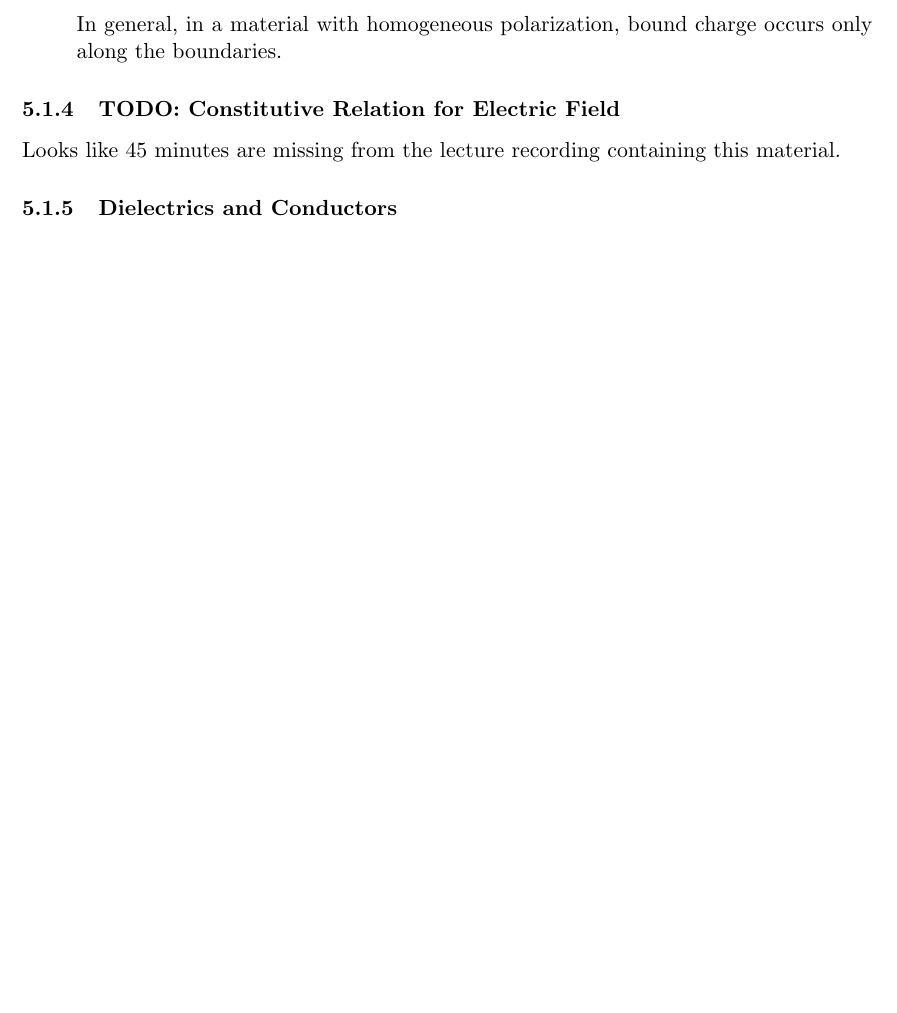
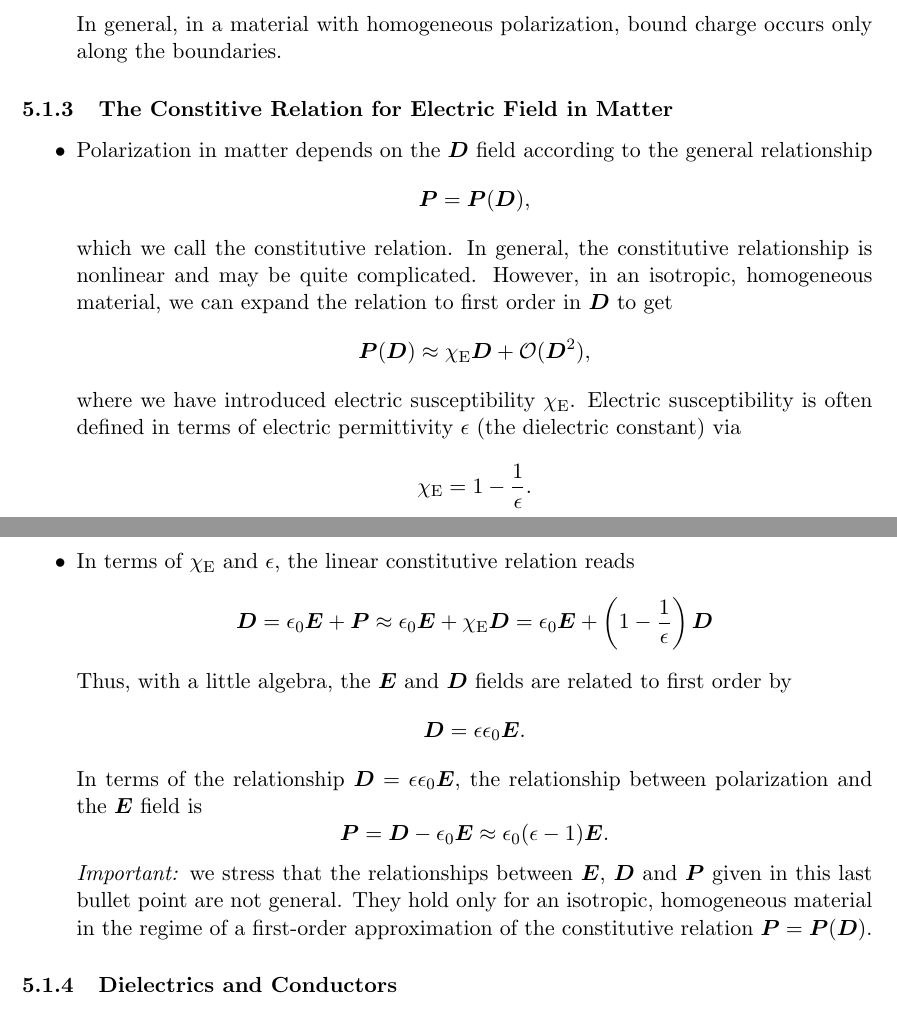
Before and after one commit to ejmastnak/fmf, a LaTeX document (electromagnetic-field/em-lecture/em-lecture.tex): part of page 58 of 84 before the commit and two parts of pages 58 and 59 of 85 after it, the two joined at a grey line, cut so that both start at the same text, the shorter picture padded with empty space. Compiled offline with pdfLaTeX.

Commit message:
constitutive relation for E field

```diff
--- a/electromagnetic-field/em-lecture/em-lecture.tex
+++ b/electromagnetic-field/em-lecture/em-lecture.tex
@@ -2434,8 +2432,36 @@ In this chapter, we analyze how a material responds to the presence of an extern
     In general, in a material with homogeneous polarization, bound charge occurs only along the boundaries.
 \end{itemize}
 
-\subsubsection{TODO: Constitutive Relation for Electric Field}
-Looks like 45 minutes are missing from the lecture recording containing this material.
+\subsubsection{The Constitive Relation for Electric Field in Matter}
+\begin{itemize}
+	\item Polarization in matter depends on the $ \D $ field according to the general relationship
+	\begin{equation*}
+		\P = \P(\D),
+	\end{equation*}
+	which we call the constitutive relation. In general, the constitutive relationship is nonlinear and may be quite complicated. However, in an isotropic, homogeneous material, we can expand the relation to first order in $ \D $ to get
+	\begin{equation*}
+		\P(\D) \approx \chi_{\text{E}} \D + \mathcal{O}(\D^{2}),
+	\end{equation*}
+    where we have introduced electric susceptibility $ \chi_{\text{E}} $. Electric susceptibility is often defined in terms of electric permittivity $ \epsilon $ (the dielectric constant) via
+	\begin{equation*}
+        \chi_{\text{E}} = 1 - \frac{1}{\epsilon}.
+	\end{equation*}
+
+	\item In terms of $ \chi_{\text{E}} $ and $ \epsilon $, the linear constitutive relation reads
+	\begin{equation*}
+        \D = \ee \E + \P \approx \ee \E + \chi_{\text{E}} \D = \ee \E + \left( 1 - \frac{1}{\epsilon} \right) \D
+	\end{equation*}
+	Thus, with a little algebra, the $ \E $ and $ \D $ fields are related to first order by
+	\begin{equation*}
+        \D = \epsilon \ee \E.
+	\end{equation*}
+    In terms of the relationship $ \D = \epsilon \ee \E $, the relationship between polarization and the $ \E $ field is
+	\begin{equation*}
+        \P = \D - \ee \E \approx \ee (\epsilon - 1)\E.
+	\end{equation*}
+    \textit{Important:} we stress that the relationships between $ \E $, $ \D $ and $ \P $ given in this last bullet point are not general. They hold only for an isotropic, homogeneous material in the regime of a first-order approximation of the constitutive relation $ \P = \P(\D) $.
+
+\end{itemize}
 
 \subsubsection{Dielectrics and Conductors}
 \begin{itemize}
```
Also changed, not shown: electromagnetic-field/em-lecture/em-lecture.pdf, electromagnetic-field/em-lecture/em-lecture.tex (28 more changed lines).
